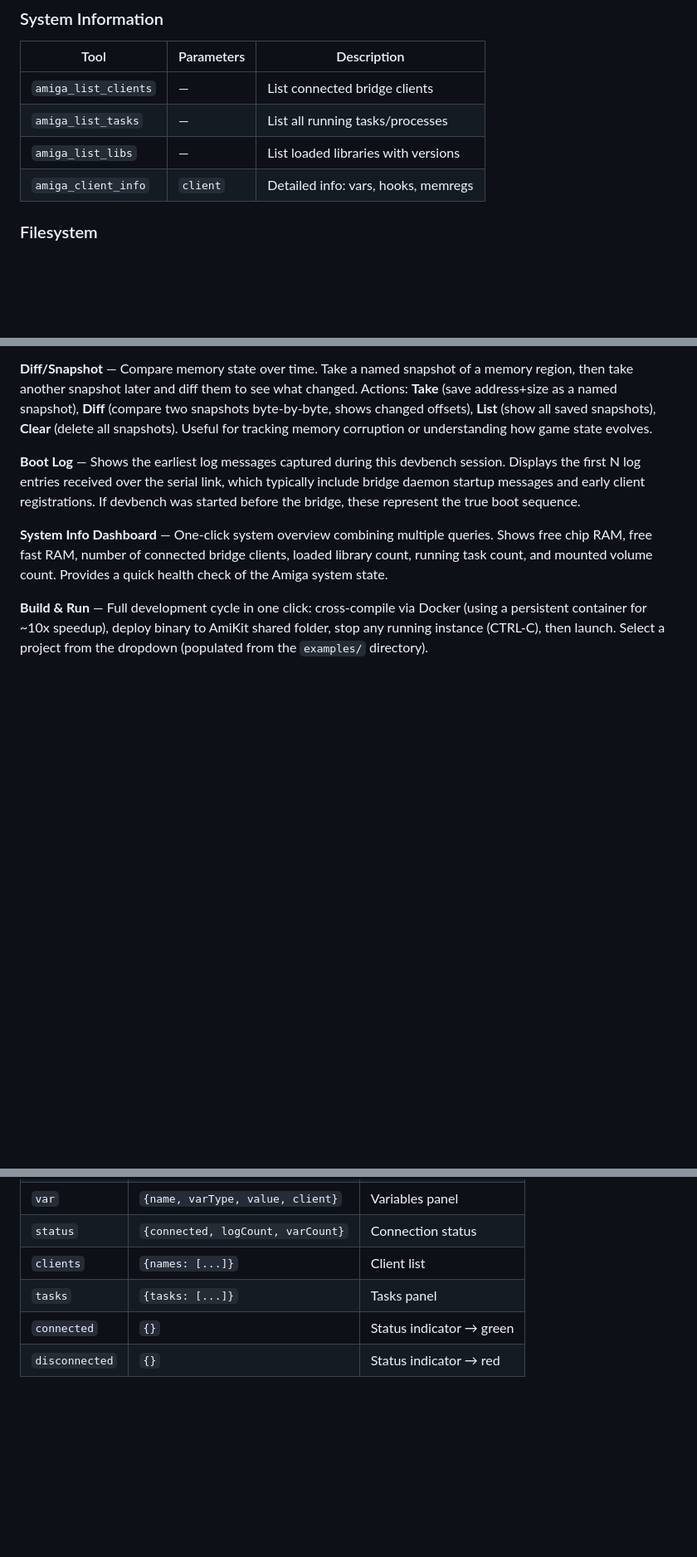
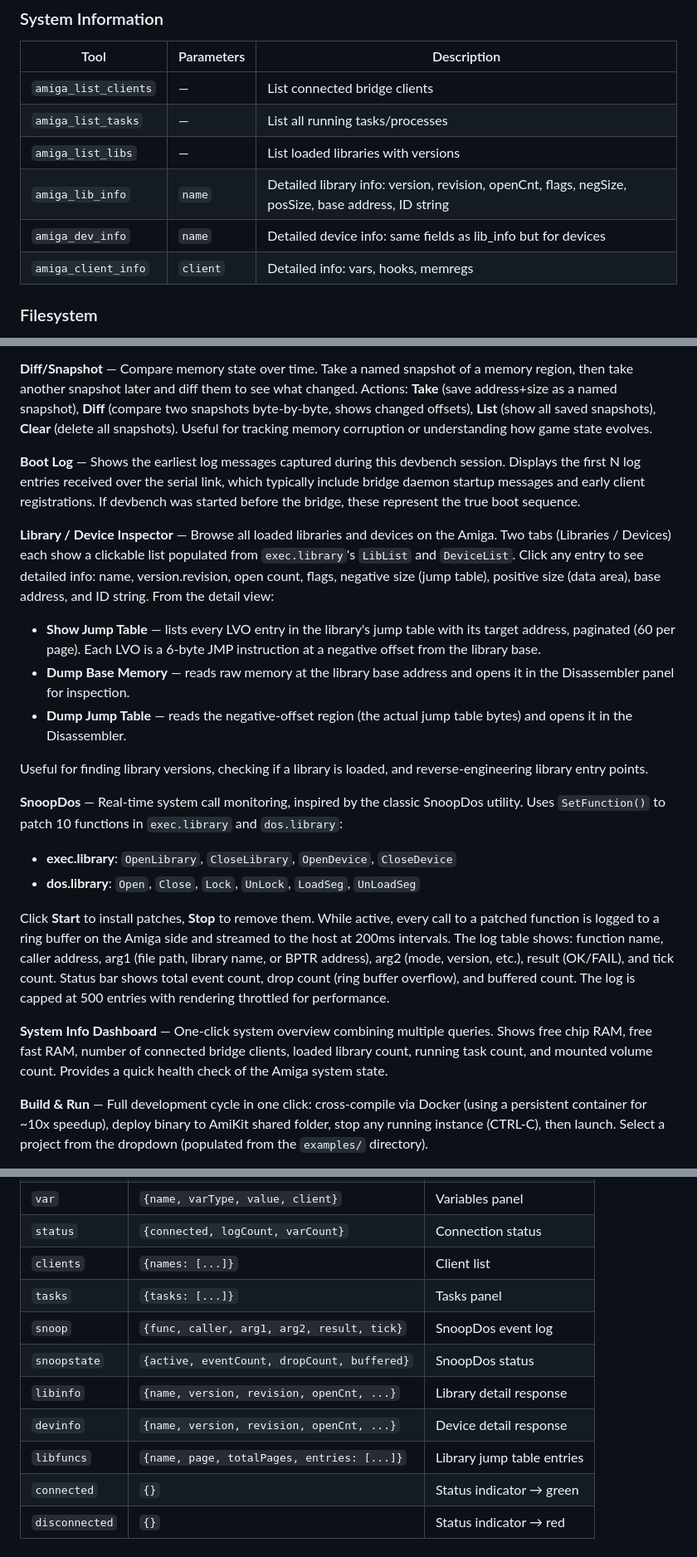
Before and after one commit to geekychris/amiga_mcp, a Markdown page: README.md, 3 parts joined by grey strips. Shown at 83% size. Drawn GitHub-style; blank space fills up the shorter version.

Commit message:
new tools

```diff
--- a/README.md
+++ b/README.md
@@ -938,6 +938,8 @@ All tools are available through Claude Code when connected to the MCP server.
 | `amiga_list_clients` | — | List connected bridge clients |
 | `amiga_list_tasks` | — | List all running tasks/processes |
 | `amiga_list_libs` | — | List loaded libraries with versions |
+| `amiga_lib_info` | `name` | Detailed library info: version, revision, openCnt, flags, negSize, posSize, base address, ID string |
+| `amiga_dev_info` | `name` | Detailed device info: same fields as lib_info but for devices |
 | `amiga_client_info` | `client` | Detailed info: vars, hooks, memregs |
 
 ### Filesystem
@@ -1084,6 +1086,19 @@ Visual inspection and development tools arranged in a grid. Each tool has a `?`
 
 **Boot Log** — Shows the earliest log messages captured during this devbench session. Displays the first N log entries received over the serial link, which typically include bridge daemon startup messages and early client registrations. If devbench was started before the bridge, these represent the true boot sequence.
 
+**Library / Device Inspector** — Browse all loaded libraries and devices on the Amiga. Two tabs (Libraries / Devices) each show a clickable list populated from `exec.library`'s `LibList` and `DeviceList`. Click any entry to see detailed info: name, version.revision, open count, flags, negative size (jump table), positive size (data area), base address, and ID string. From the detail view:
+- **Show Jump Table** — lists every LVO entry in the library's jump table with its target address, paginated (60 per page). Each LVO is a 6-byte JMP instruction at a negative offset from the library base.
+- **Dump Base Memory** — reads raw memory at the library base address and opens it in the Disassembler panel for inspection.
+- **Dump Jump Table** — reads the negative-offset region (the actual jump table bytes) and opens it in the Disassembler.
+
+Useful for finding library versions, checking if a library is loaded, and reverse-engineering library entry points.
+
+**SnoopDos** — Real-time system call monitoring, inspired by the classic SnoopDos utility. Uses `SetFunction()` to patch 10 functions in `exec.library` and `dos.library`:
+- **exec.library**: `OpenLibrary`, `CloseLibrary`, `OpenDevice`, `CloseDevice`
+- **dos.library**: `Open`, `Close`, `Lock`, `UnLock`, `LoadSeg`, `UnLoadSeg`
+
+Click **Start** to install patches, **Stop** to remove them. While active, every call to a patched function is logged to a ring buffer on the Amiga side and streamed to the host at 200ms intervals. The log table shows: function name, caller address, arg1 (file path, library name, or BPTR address), arg2 (mode, version, etc.), result (OK/FAIL), and tick count. Status bar shows total event count, drop count (ring buffer overflow), and buffered count. The log is capped at 500 entries with rendering throttled for performance.
+
 **System Info Dashboard** — One-click system overview combining multiple queries. Shows free chip RAM, free fast RAM, number of connected bridge clients, loaded library count, running task count, and mounted volume count. Provides a quick health check of the Amiga system state.
 
 **Build & Run** — Full development cycle in one click: cross-compile via Docker (using a persistent container for ~10x speedup), deploy binary to AmiKit shared folder, stop any running instance (CTRL-C), then launch. Select a project from the dropdown (populated from the `examples/` directory).
@@ -1108,6 +1123,11 @@ The web UI connects to `/api/events` for real-time updates:
 | `status` | `{connected, logCount, varCount}` | Connection status |
 | `clients` | `{names: [...]}` | Client list |
 | `tasks` | `{tasks: [...]}` | Tasks panel |
+| `snoop` | `{func, caller, arg1, arg2, result, tick}` | SnoopDos event log |
+| `snoopstate` | `{active, eventCount, dropCount, buffered}` | SnoopDos status |
+| `libinfo` | `{name, version, revision, openCnt, ...}` | Library detail response |
+| `devinfo` | `{name, version, revision, openCnt, ...}` | Device detail response |
+| `libfuncs` | `{name, page, totalPages, entries: [...]}` | Library jump table entries |
 | `connected` | `{}` | Status indicator → green |
 | `disconnected` | `{}` | Status indicator → red |
 
```
